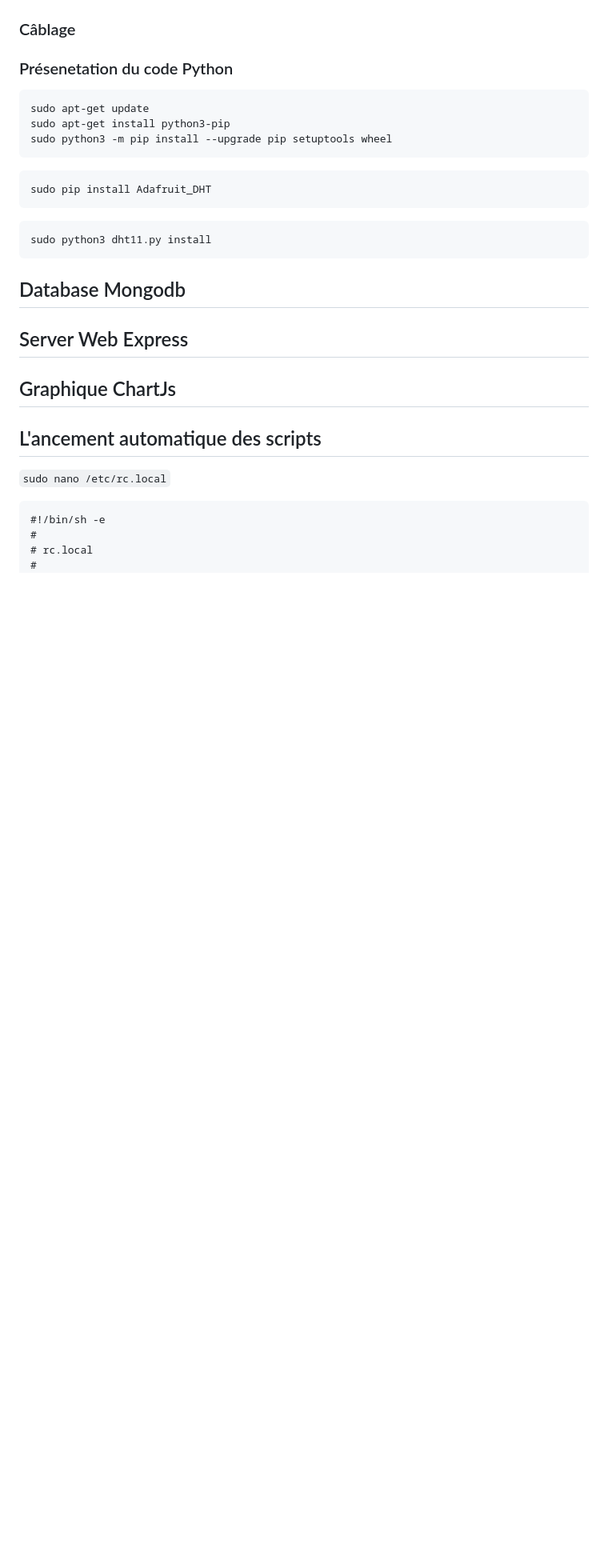
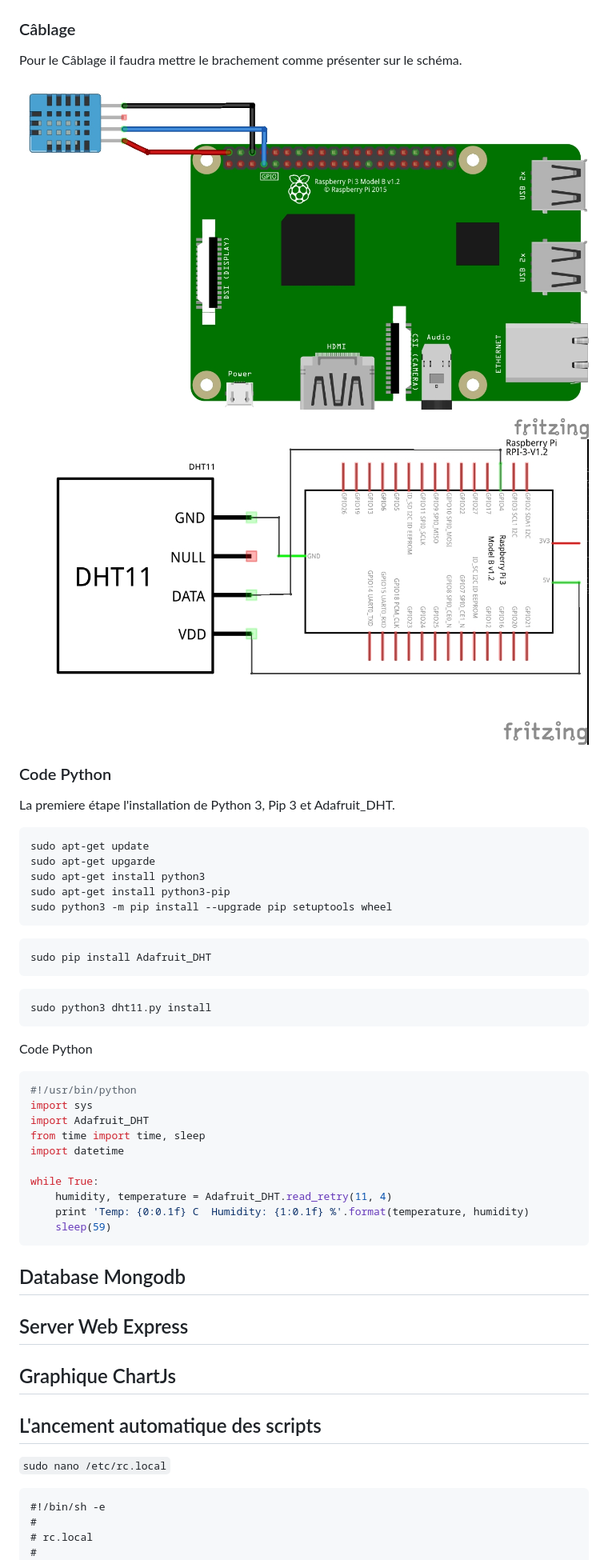
Before and after one commit to Bigeard/iot-sensor, a Markdown page: README.md, the part around the change. Shown: that part at 80% size. Rendered like a GitHub page; pictures changed too: img/schem.jpg (added), img/schema.jpg (added); blank space fills up the shorter version.

````diff
--- a/README.md
+++ b/README.md
@@ -24,20 +24,42 @@
   - 3 Cables
   ![alt text](/img/cables.jpg "Cables")
 ### Câblage
+Pour le Câblage il faudra mettre le brachement comme présenter sur le schéma.
 
-### Présenetation du code Python
-```
+  ![alt text](/img/schema.jpg "schema")
+  ![alt text](/img/schem.jpg "schem")
+### Code Python
+
+La premiere étape l'installation de Python 3, Pip 3 et Adafruit_DHT.
+```bash
 sudo apt-get update
+sudo apt-get upgarde
+sudo apt-get install python3
 sudo apt-get install python3-pip
 sudo python3 -m pip install --upgrade pip setuptools wheel
 ```
-
-```
+```bash
 sudo pip install Adafruit_DHT
 ```
-```
+```bash
 sudo python3 dht11.py install
 ```
+
+Code Python
+```python
+#!/usr/bin/python
+import sys
+import Adafruit_DHT
+from time import time, sleep
+import datetime
+
+while True:
+    humidity, temperature = Adafruit_DHT.read_retry(11, 4)
+    print 'Temp: {0:0.1f} C  Humidity: {1:0.1f} %'.format(temperature, humidity)
+    sleep(59)
+```
+
+
 ## Database Mongodb
 
 ## Server Web Express
````
Also changed, not shown: 1 other file.
